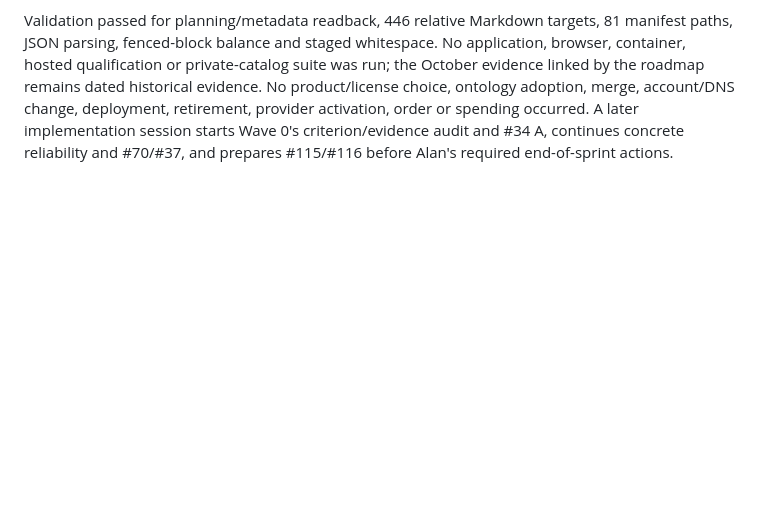
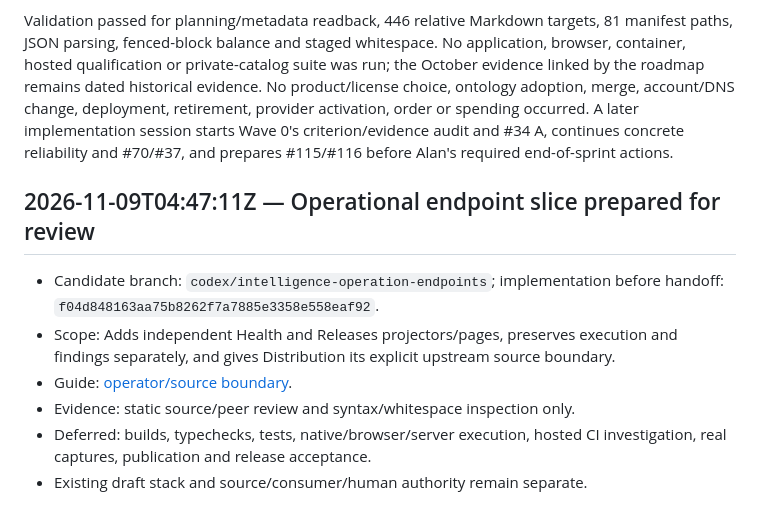
Before and after one commit to egohygiene/egohygiene.io, a Markdown page: docs/context/provenance.md, the part around the change. Drawn GitHub-style; blank space fills up the shorter version.

```diff
--- a/docs/context/provenance.md
+++ b/docs/context/provenance.md
@@ -2413,3 +2413,14 @@ ontology adoption, merge, account/DNS change, deployment, retirement, provider
 activation, order or spending occurred. A later implementation session starts
 Wave 0's criterion/evidence audit and #34 A, continues concrete reliability and
 #70/#37, and prepares #115/#116 before Alan's required end-of-sprint actions.
+
+
+## 2026-11-09T04:47:11Z — Operational endpoint slice prepared for review
+
+- Candidate branch: `codex/intelligence-operation-endpoints`; implementation before handoff: `f04d848163aa75b8262f7a7885e3358e558eaf92`.
+- Scope: Adds independent Health and Releases projectors/pages, preserves execution and findings separately, and gives Distribution its explicit upstream source boundary.
+- Guide: [operator/source boundary](../development/intelligence-operation-endpoints.md).
+- Evidence: static source/peer review and syntax/whitespace inspection only.
+- Deferred: builds, typechecks, tests, native/browser/server execution, hosted CI
+  investigation, real captures, publication and release acceptance.
+- Existing draft stack and source/consumer/human authority remain separate.
```
Also changed, not shown: docs/context/current-state.md (+29 -0 lines).
